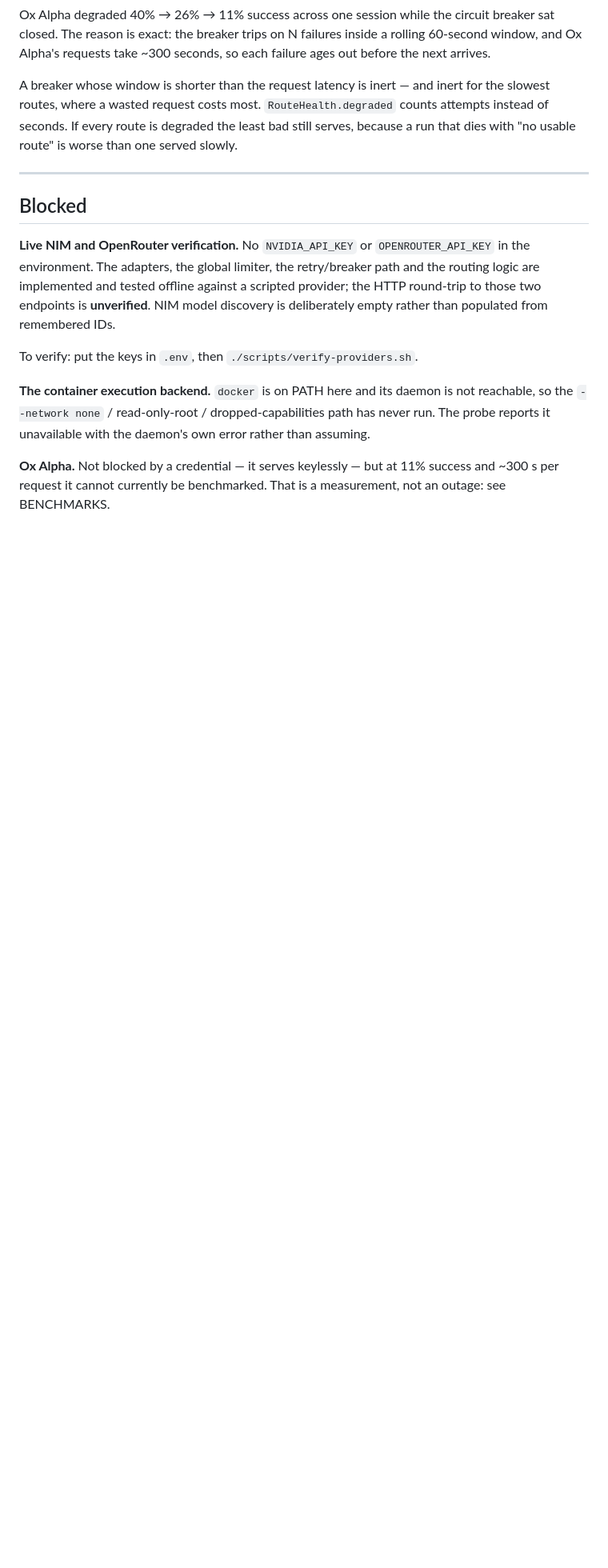
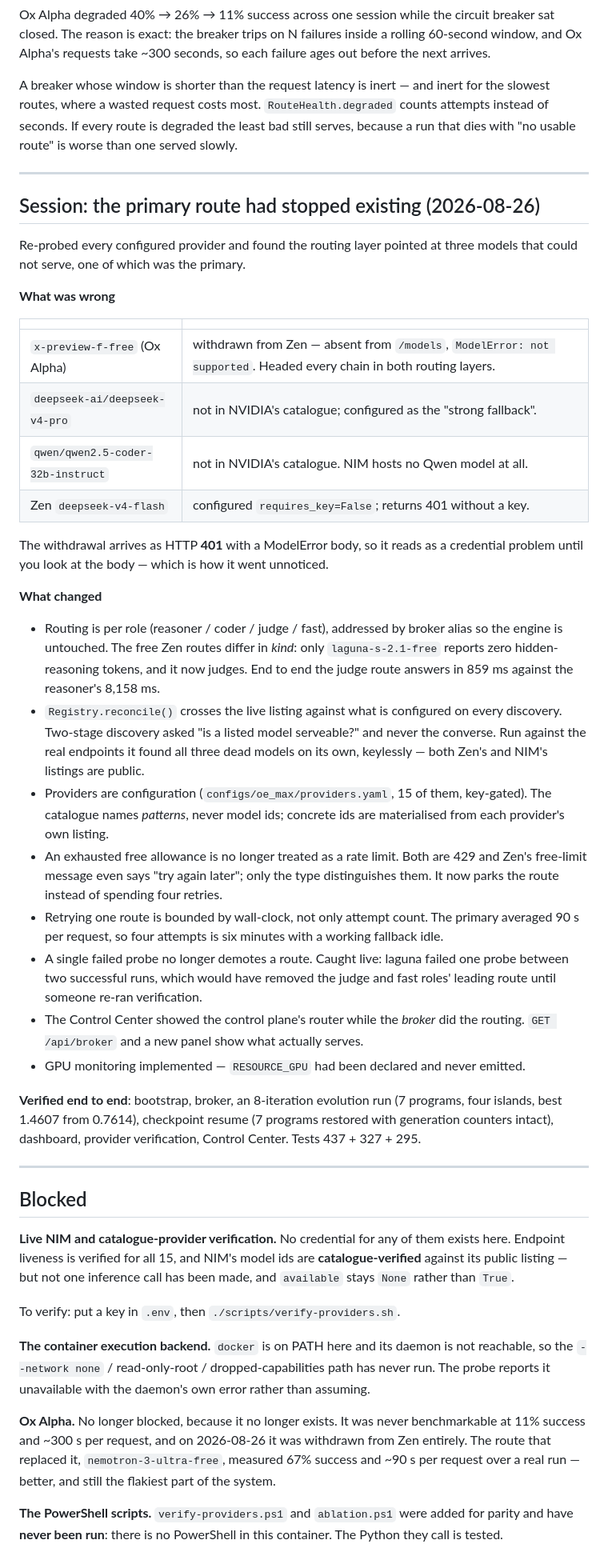
Before and after one commit to ShumpZeke/OpenEvo, a Markdown page: BUILD_LOG.md, the part around the change. Shown at 80% size. Rendered like a GitHub page; blank space fills up the shorter version.

Commit message:
Record the session in the build log
Including what is still unverified, which is the part most worth writing down:
no credential exists here for NIM or any of the fifteen catalogue providers, so
their model ids are catalogue-verified and their inference is untested, and the
two new PowerShell scripts have never been run because there is no PowerShell
in this container.

The Ox Alpha entry moves from "blocked, cannot be benchmarked at 11% success"
to "no longer exists". Its replacement measured 67% success at ~90s per request
over a real run — better, and still the flakiest part of the system.

Co-Authored-By: Claude Opus 5 <noreply@anthropic.com>
Claude-Session: https://claude.ai/code/session_011JhxeUk9vd3PkBLjSZQkoH

```diff
--- a/BUILD_LOG.md
+++ b/BUILD_LOG.md
@@ -287,22 +287,77 @@ served slowly.
 
 ---
 
+## Session: the primary route had stopped existing (2026-08-26)
+
+Re-probed every configured provider and found the routing layer pointed at
+three models that could not serve, one of which was the primary.
+
+**What was wrong**
+
+| | |
+|---|---|
+| `x-preview-f-free` (Ox Alpha) | withdrawn from Zen — absent from `/models`, `ModelError: not supported`. Headed every chain in both routing layers. |
+| `deepseek-ai/deepseek-v4-pro` | not in NVIDIA's catalogue; configured as the "strong fallback". |
+| `qwen/qwen2.5-coder-32b-instruct` | not in NVIDIA's catalogue. NIM hosts no Qwen model at all. |
+| Zen `deepseek-v4-flash` | configured `requires_key=False`; returns 401 without a key. |
+
+The withdrawal arrives as HTTP **401** with a ModelError body, so it reads as a
+credential problem until you look at the body — which is how it went unnoticed.
+
+**What changed**
+
+- Routing is per role (reasoner / coder / judge / fast), addressed by broker
+  alias so the engine is untouched. The free Zen routes differ in *kind*: only
+  `laguna-s-2.1-free` reports zero hidden-reasoning tokens, and it now judges.
+  End to end the judge route answers in 859 ms against the reasoner's 8,158 ms.
+- `Registry.reconcile()` crosses the live listing against what is configured on
+  every discovery. Two-stage discovery asked "is a listed model serveable?" and
+  never the converse. Run against the real endpoints it found all three dead
+  models on its own, keylessly — both Zen's and NIM's listings are public.
+- Providers are configuration (`configs/oe_max/providers.yaml`, 15 of them,
+  key-gated). The catalogue names *patterns*, never model ids; concrete ids are
+  materialised from each provider's own listing.
+- An exhausted free allowance is no longer treated as a rate limit. Both are
+  429 and Zen's free-limit message even says "try again later"; only the type
+  distinguishes them. It now parks the route instead of spending four retries.
+- Retrying one route is bounded by wall-clock, not only attempt count. The
+  primary averaged 90 s per request, so four attempts is six minutes with a
+  working fallback idle.
+- A single failed probe no longer demotes a route. Caught live: laguna failed
+  one probe between two successful runs, which would have removed the judge and
+  fast roles' leading route until someone re-ran verification.
+- The Control Center showed the control plane's router while the *broker* did
+  the routing. `GET /api/broker` and a new panel show what actually serves.
+- GPU monitoring implemented — `RESOURCE_GPU` had been declared and never
+  emitted.
+
+**Verified end to end**: bootstrap, broker, an 8-iteration evolution run
+(7 programs, four islands, best 1.4607 from 0.7614), checkpoint resume
+(7 programs restored with generation counters intact), dashboard, provider
+verification, Control Center. Tests 437 + 327 + 295.
+
+---
+
 ## Blocked
 
-**Live NIM and OpenRouter verification.** No `NVIDIA_API_KEY` or
-`OPENROUTER_API_KEY` in the environment. The adapters, the global limiter, the
-retry/breaker path and the routing logic are implemented and tested offline
-against a scripted provider; the HTTP round-trip to those two endpoints is
-**unverified**. NIM model discovery is deliberately empty rather than populated
-from remembered IDs.
+**Live NIM and catalogue-provider verification.** No credential for any of them
+exists here. Endpoint liveness is verified for all 15, and NIM's model ids are
+**catalogue-verified** against its public listing — but not one inference call
+has been made, and `available` stays `None` rather than `True`.
 
-To verify: put the keys in `.env`, then `./scripts/verify-providers.sh`.
+To verify: put a key in `.env`, then `./scripts/verify-providers.sh`.
 
 **The container execution backend.** `docker` is on PATH here and its daemon is
 not reachable, so the `--network none` / read-only-root / dropped-capabilities
 path has never run. The probe reports it unavailable with the daemon's own
 error rather than assuming.
 
-**Ox Alpha.** Not blocked by a credential — it serves keylessly — but at 11%
-success and ~300 s per request it cannot currently be benchmarked. That is a
-measurement, not an outage: see BENCHMARKS.
+**Ox Alpha.** No longer blocked, because it no longer exists. It was never
+benchmarkable at 11% success and ~300 s per request, and on 2026-08-26 it was
+withdrawn from Zen entirely. The route that replaced it, `nemotron-3-ultra-free`,
+measured 67% success and ~90 s per request over a real run — better, and still
+the flakiest part of the system.
+
+**The PowerShell scripts.** `verify-providers.ps1` and `ablation.ps1` were added
+for parity and have **never been run**: there is no PowerShell in this
+container. The Python they call is tested.
```
